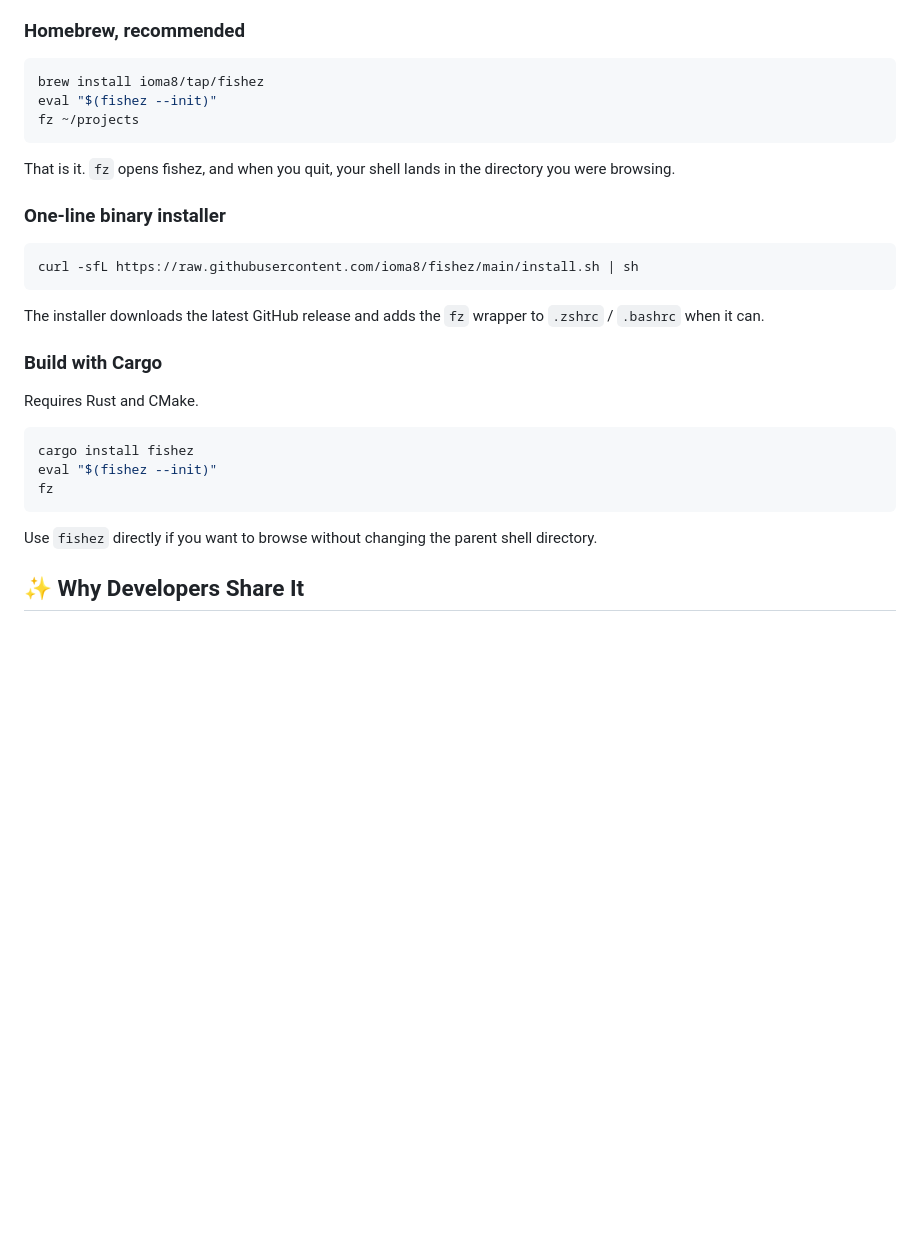
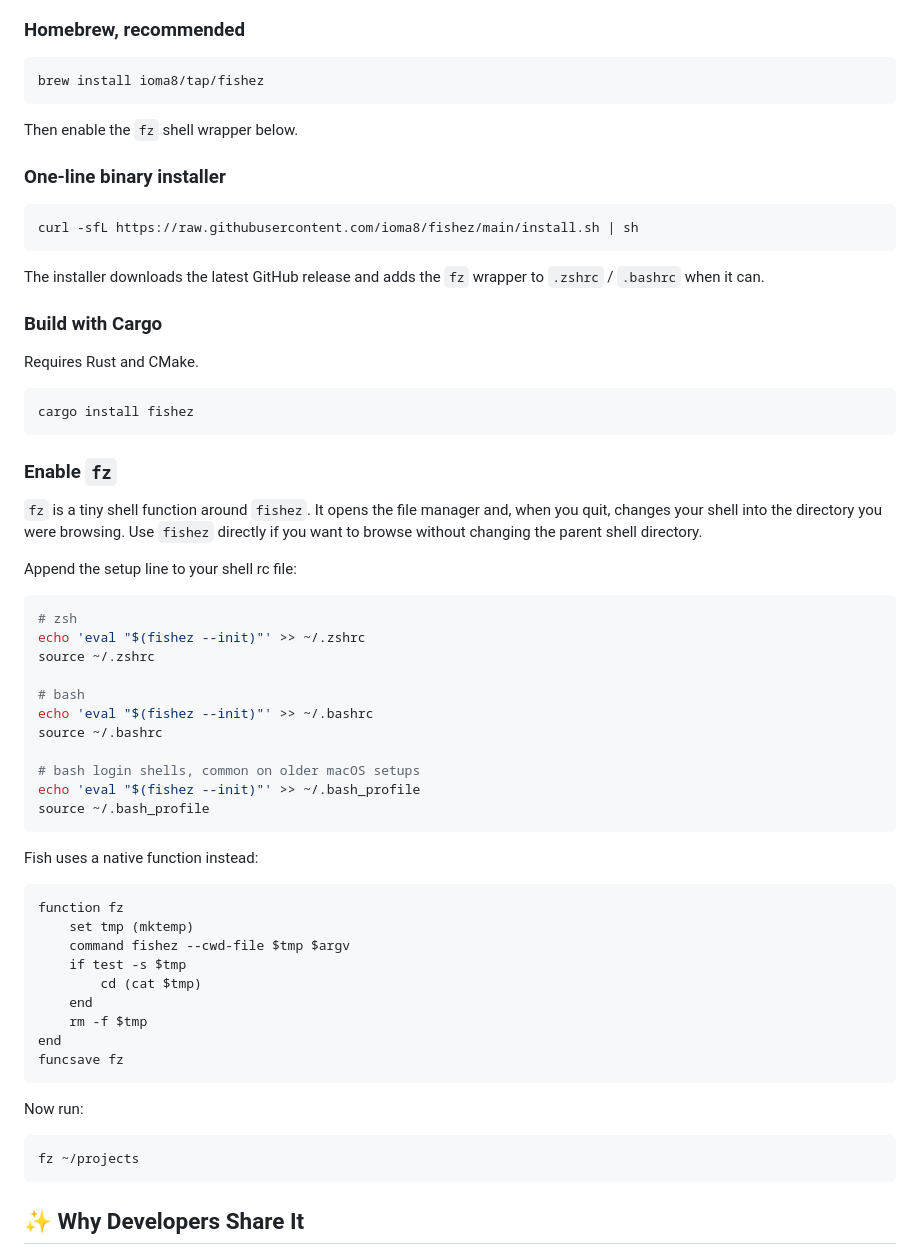
Before and after one commit to ioma8/fishez, a Markdown page: README.md, the part around the change. GitHub-like rendering; blank space fills up the shorter version.

Commit message:
Explain shell setup in README

````diff
--- a/README.md
+++ b/README.md
@@ -39,11 +39,9 @@ sudo pacman -S fd ripgrep bat
 
 ```bash
 brew install ioma8/tap/fishez
-eval "$(fishez --init)"
-fz ~/projects
 ```
 
-That is it. `fz` opens fishez, and when you quit, your shell lands in the directory you were browsing.
+Then enable the `fz` shell wrapper below.
 
 ### One-line binary installer
 
@@ -59,11 +57,47 @@ Requires Rust and CMake.
 
 ```bash
 cargo install fishez
-eval "$(fishez --init)"
-fz
 ```
 
-Use `fishez` directly if you want to browse without changing the parent shell directory.
+### Enable `fz`
+
+`fz` is a tiny shell function around `fishez`. It opens the file manager and, when you quit, changes your shell into the directory you were browsing. Use `fishez` directly if you want to browse without changing the parent shell directory.
+
+Append the setup line to your shell rc file:
+
+```bash
+# zsh
+echo 'eval "$(fishez --init)"' >> ~/.zshrc
+source ~/.zshrc
+
+# bash
+echo 'eval "$(fishez --init)"' >> ~/.bashrc
+source ~/.bashrc
+
+# bash login shells, common on older macOS setups
+echo 'eval "$(fishez --init)"' >> ~/.bash_profile
+source ~/.bash_profile
+```
+
+Fish uses a native function instead:
+
+```fish
+function fz
+    set tmp (mktemp)
+    command fishez --cwd-file $tmp $argv
+    if test -s $tmp
+        cd (cat $tmp)
+    end
+    rm -f $tmp
+end
+funcsave fz
+```
+
+Now run:
+
+```bash
+fz ~/projects
+```
 
 ## ✨ Why Developers Share It
 
````
